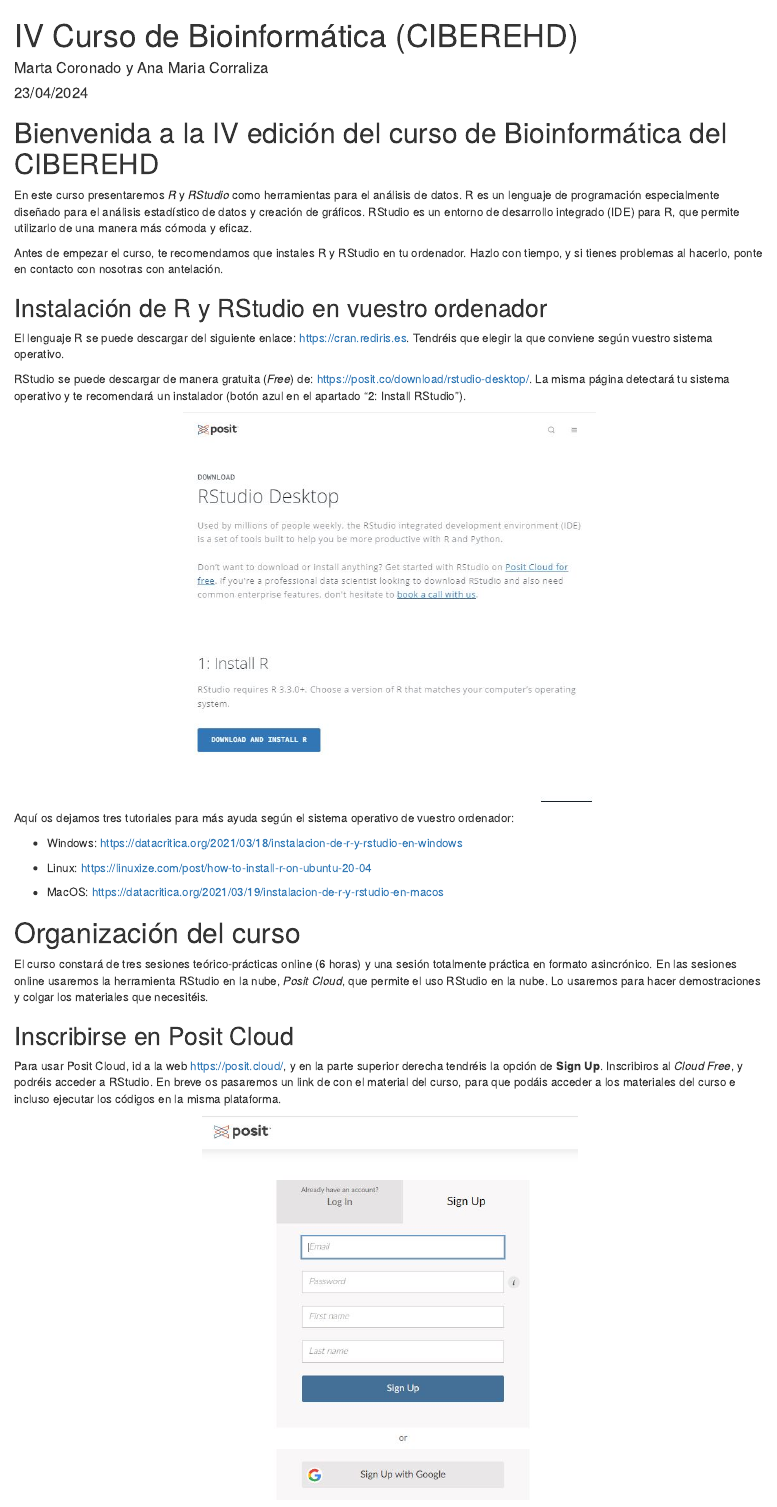
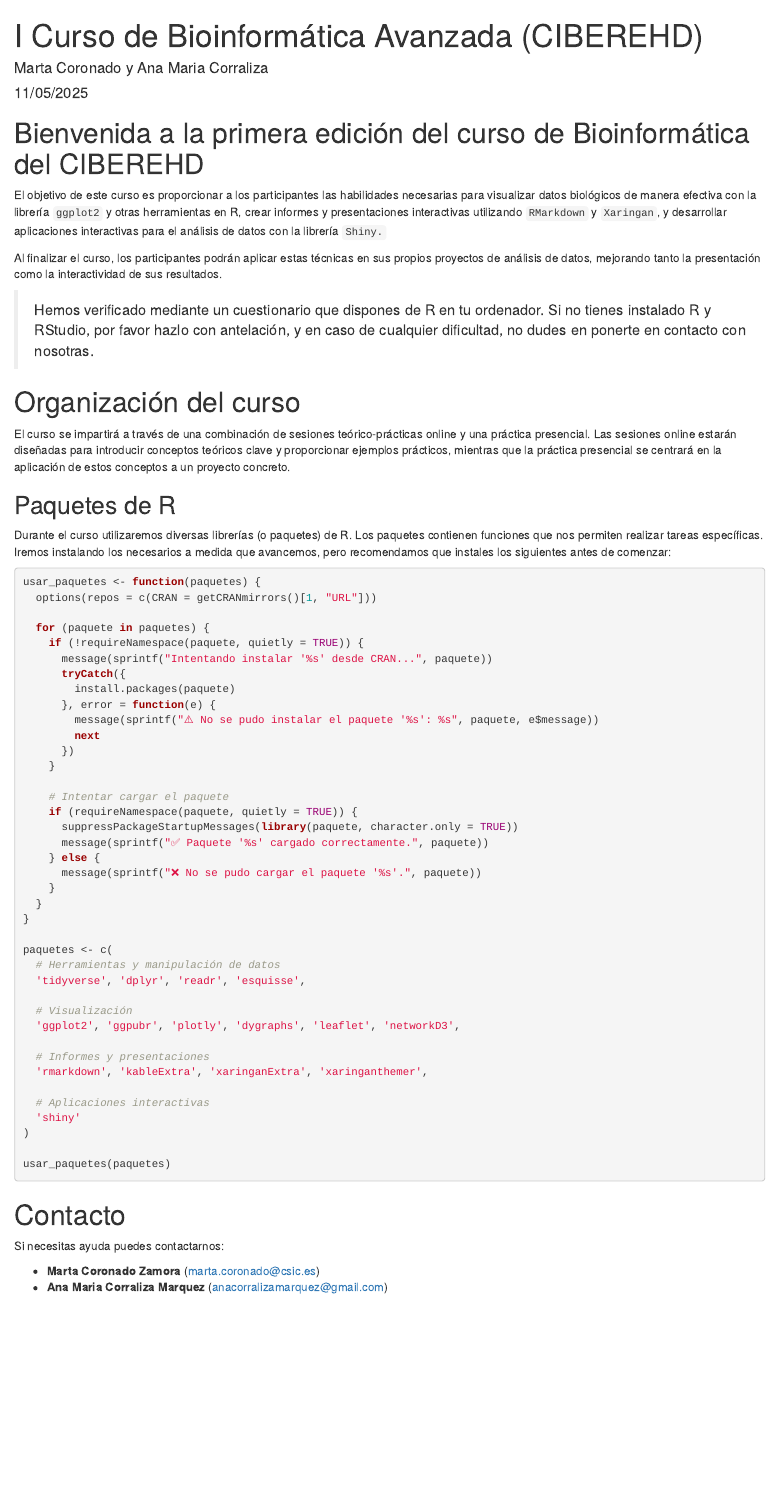
Before and after one commit to corraliza/bienvenida_al_curso, an R Markdown document (index.Rmd): the page in a window 1100 px wide, from its top. Rendered offline with R 4.5, knitr and Pandoc, with nearby package versions; drawn as R Markdown's standard HTML page in place of the format the file asks for.

Commit message:
nuevo curso

````diff
--- a/index.Rmd
+++ b/index.Rmd
@@ -1,7 +1,7 @@
 ---
-title: IV Curso de Bioinformática (CIBEREHD)
+title: I Curso de Bioinformática Avanzada (CIBEREHD)
 author: Marta Coronado y Ana Maria Corraliza
-date: 23/04/2024
+date: 11/05/2025
 output:
   prettydoc::html_pretty:
     theme: architect
@@ -15,44 +15,21 @@
 #pagedown::chrome_print("Bienvenida_al_curso.html", output = "curso.pdf")
 ```
 
-# Bienvenida a la IV edición del curso de Bioinformática del CIBEREHD
+# Bienvenida a la primera edición del curso de Bioinformática del CIBEREHD
 
-En este curso presentaremos *R* y *RStudio* como herramientas para el análisis de datos. R es un lenguaje de programación especialmente diseñado para el análisis estadístico de datos y creación de gráficos. RStudio es un entorno de desarrollo integrado (IDE) para R, que permite utilizarlo de una manera más cómoda y eficaz.
+El objetivo de este curso es proporcionar a los participantes las habilidades necesarias para visualizar datos biológicos de manera efectiva con la librería `ggplot2` y otras herramientas en R, crear informes y presentaciones interactivas utilizando `RMarkdown` y `Xaringan`, y desarrollar aplicaciones interactivas para el análisis de datos con la librería `Shiny.`
 
-Antes de empezar el curso, te recomendamos que instales R y RStudio en tu ordenador. Hazlo con tiempo, y si tienes problemas al hacerlo, ponte en contacto con nosotras con antelación.
+Al finalizar el curso, los participantes podrán aplicar estas técnicas en sus propios proyectos de análisis de datos, mejorando tanto la presentación como la interactividad de sus resultados.
 
-## Instalación de R y RStudio en vuestro ordenador
-
-El lenguaje R se puede descargar del siguiente enlace: <https://cran.rediris.es>. Tendréis que elegir la que conviene según vuestro sistema operativo.
-
-RStudio se puede descargar de manera gratuita (_Free_) de: <https://posit.co/download/rstudio-desktop/>. La misma página detectará tu sistema operativo y te recomendará un instalador (botón azul en el apartado "2: Install RStudio").
-
-<p align="center">
-  <img src="rstudio_desk.jpg" width="55%">
-</p>
-
-
-Aquí os dejamos tres tutoriales para más ayuda según el sistema operativo de vuestro ordenador:
-
-* Windows: <https://datacritica.org/2021/03/18/instalacion-de-r-y-rstudio-en-windows>
-
-* Linux: <https://linuxize.com/post/how-to-install-r-on-ubuntu-20-04>
-
-* MacOS: <https://datacritica.org/2021/03/19/instalacion-de-r-y-rstudio-en-macos>
+> Hemos verificado mediante un cuestionario que dispones de R en tu ordenador. Si no tienes instalado R y RStudio, por favor hazlo con antelación, y en caso de cualquier dificultad, no dudes en ponerte en contacto con nosotras.
 
 # Organización del curso
 
-El curso constará de tres sesiones teórico-prácticas online (6 horas) y una sesión totalmente práctica en formato asincrónico. En las sesiones online usaremos la herramienta RStudio en la nube, *Posit Cloud*, que permite el uso RStudio en la nube. Lo usaremos para hacer demostraciones y colgar los materiales que necesitéis.
-
-## Inscribirse en Posit Cloud
-
-Para usar Posit Cloud, id a la web <https://posit.cloud/>, y en la parte superior derecha tendréis la opción de **Sign Up**. Inscribiros al *Cloud Free*, y podréis acceder a RStudio. En breve os pasaremos un link de con el material del curso, para que podáis acceder a los materiales del curso e incluso ejecutar los códigos en la misma plataforma.
-
-<p align="center">
-  <img src="clo.jpg" width="50%">
-</p>
+El curso se impartirá a través de una combinación de sesiones teórico-prácticas online y una práctica presencial. Las sesiones online estarán diseñadas para introducir conceptos teóricos clave y proporcionar ejemplos prácticos, mientras que la práctica presencial se centrará en la aplicación de estos conceptos a un proyecto concreto.
 
 ## Paquetes de R
-En este curso utilizaremos diferentes librerías (o paquetes) de R. Los paquetes continen funciones que nos permiten hacer tareas específias. Iremos instalando durante el curso los paquetes necesarios. Sin embargo, sería recomendable que instales los siguientes antes de empezar. Para hacer eso, abre RStudio una vez instalados R y RStudio, y en la parte inferior izquierda, en `console`, copia y ejecuta las siguientes líneas:
+Durante el curso utilizaremos diversas librerías (o paquetes) de R. Los paquetes contienen funciones que nos permiten realizar tareas específicas. Iremos instalando los necesarios a medida que avancemos, pero recomendamos que instales los siguientes antes de comenzar:
 
 ```{r, eval = F}
+usar_paquetes <- function(paquetes) {
+  options(repos = c(CRAN = getCRANmirrors()[1, "URL"]))
@@ -62,4 +36,39 @@
 
-BiocManager::install(c("limma","DESeq2", "clusterProfiler"))
+  for (paquete in paquetes) {
+    if (!requireNamespace(paquete, quietly = TRUE)) {
+      message(sprintf("Intentando instalar '%s' desde CRAN...", paquete))
+      tryCatch({
+        install.packages(paquete)
+      }, error = function(e) {
+        message(sprintf("⚠️ No se pudo instalar el paquete '%s': %s", paquete, e$message))
+        next
+      })
+    }
+
+    # Intentar cargar el paquete
+    if (requireNamespace(paquete, quietly = TRUE)) {
+      suppressPackageStartupMessages(library(paquete, character.only = TRUE))
+      message(sprintf("✅ Paquete '%s' cargado correctamente.", paquete))
+    } else {
+      message(sprintf("❌ No se pudo cargar el paquete '%s'.", paquete))
+    }
+  }
+}
+
+paquetes <- c(
+  # Herramientas y manipulación de datos
+  'tidyverse', 'dplyr', 'readr', 'esquisse',
+
+  # Visualización
+  'ggplot2', 'ggpubr', 'plotly', 'dygraphs', 'leaflet', 'networkD3',
+
+  # Informes y presentaciones
+  'rmarkdown', 'kableExtra', 'xaringanExtra', 'xaringanthemer',
+
+  # Aplicaciones interactivas
+  'shiny'
+)
+
+usar_paquetes(paquetes)
 ```
 
````
Also changed, not shown: clo.jpg (deleted), cloud_rstudio.jpg (deleted), console.png (deleted), index.html, rstudio_desk.jpg (deleted), index.Rmd (6 more changed lines).
